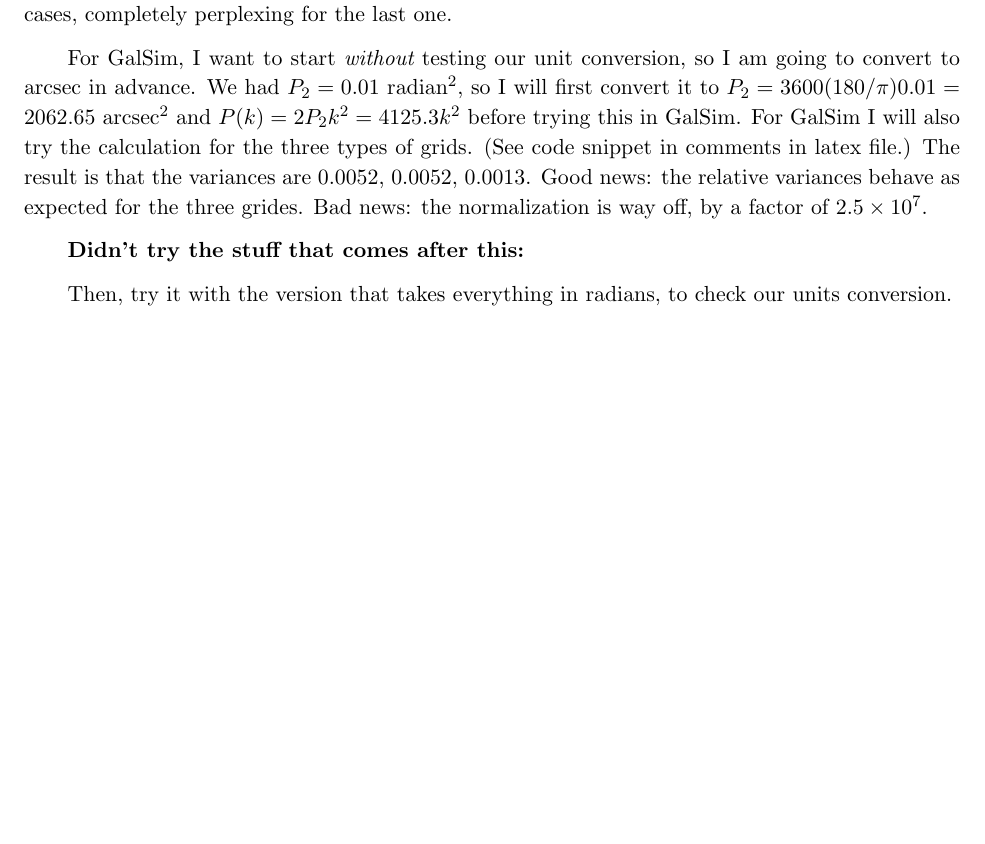
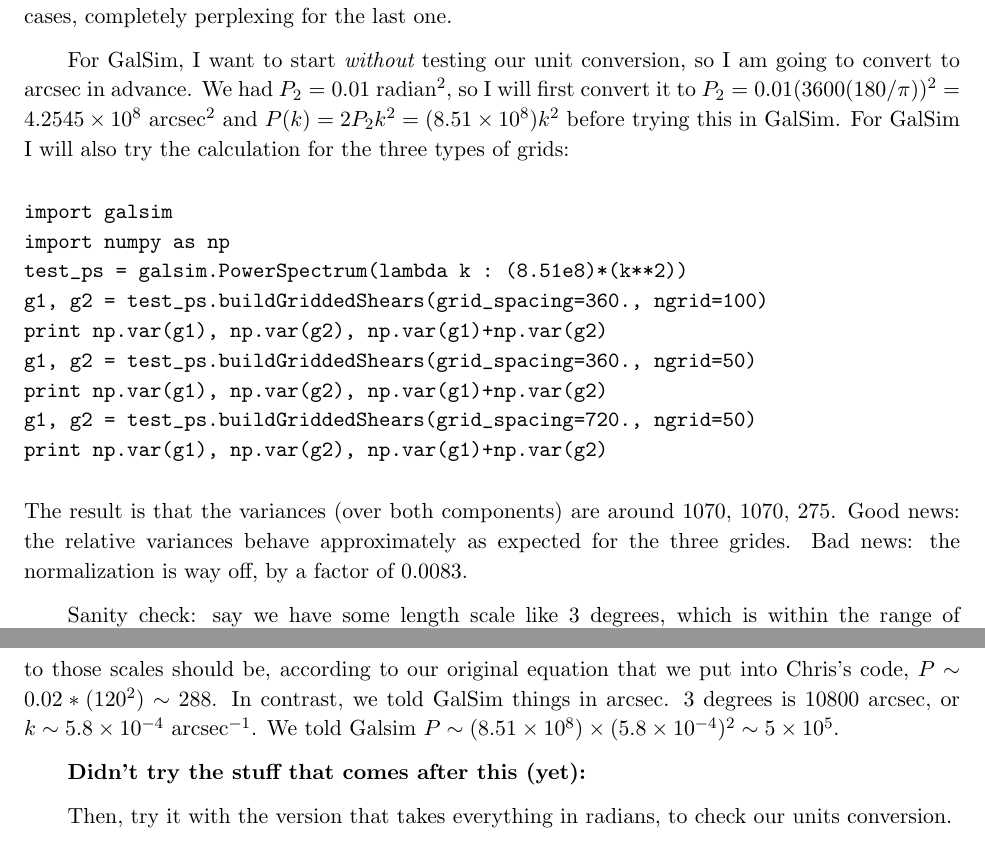
Before and after one commit to GalSim-developers/GalSim, a LaTeX paper (devel/modules/lensing_engine.tex): part of page 4 of 4 before the commit and two parts of pages 4 and 5 of 5 after it, the two joined at a grey line, cut so that both start at the same text, the shorter picture padded with empty space. Compiled offline with pdfLaTeX.

Commit message:
fixed mistake in calculation (#248)

```diff
--- a/devel/modules/lensing_engine.tex
+++ b/devel/modules/lensing_engine.tex
@@ -196,26 +196,37 @@
 For GalSim, I want to start {\em without} testing our unit conversion,
 so I am going to convert to arcsec in advance.  We had $P_2=0.01$
 radian$^2$, so I will first convert it to
-$P_2=3600(180/\pi)0.01=2062.65$ arcsec$^2$ and $P(k)=2 P_2 k^2 = 4125.3
-k^2$ before trying this in
+$P_2=0.01 (3600(180/\pi))^2=4.2545\times 10^8$ arcsec$^2$ and $P(k)=2
+P_2 k^2 = (8.51\times 10^{8}) k^2$ before trying this in
 GalSim.  For GalSim I will also try the calculation for the three
-types of grids. (See code snippet in comments in latex file.)
-The result is that the variances are $0.0052$, $0.0052$, $0.0013$.
-Good news: the relative variances behave as expected for the three
-grides.  Bad news: the normalization is way off, by a factor of
-$2.5\times 10^7$.
-% import galsim
-% import numpy as np
-% test_ps = galsim.PowerSpectrum(lambda k : 4125.3*(k**2))
-% g1, g2 = test_ps.buildGriddedShears(grid_spacing=360., ngrid=100)
-% print np.var(g1), np.var(g2)
-% g1, g2 = test_ps.buildGriddedShears(grid_spacing=360., ngrid=50)
-% print np.var(g1), np.var(g2)
-% g1, g2 = test_ps.buildGriddedShears(grid_spacing=720., ngrid=50)
-% print np.var(g1), np.var(g2)
-% -> results are around 0.0052.
+types of grids:
+\begin{verbatim}
+import galsim
+import numpy as np
+test_ps = galsim.PowerSpectrum(lambda k : (8.51e8)*(k**2))
+g1, g2 = test_ps.buildGriddedShears(grid_spacing=360., ngrid=100)
+print np.var(g1), np.var(g2), np.var(g1)+np.var(g2)
+g1, g2 = test_ps.buildGriddedShears(grid_spacing=360., ngrid=50)
+print np.var(g1), np.var(g2), np.var(g1)+np.var(g2)
+g1, g2 = test_ps.buildGriddedShears(grid_spacing=720., ngrid=50)
+print np.var(g1), np.var(g2), np.var(g1)+np.var(g2)
+\end{verbatim}
+The result is that the variances (over both components) are around
+$1070$, $1070$, $275$.  Good news: the relative variances behave
+approximately as expected for the three grides.  Bad news: the
+normalization is way off, by a factor of $0.0083$.
 
-\textbf{Didn't try the stuff that comes after this:}
+Sanity check: say we have some length scale like 3 degrees, which is
+within the range of interesting scales.  This is 0.0524 radians, or
+$k\sim120$ radian$^{-1}$.  So
+then the power corresponding to those scales should be, according to
+our original equation that we put into Chris's code, $P\sim
+0.02*(120^2)\sim 288$.  In contrast, we told GalSim things in arcsec.
+3 degrees is 10800 arcsec, or $k\sim 5.8\times 10^{-4}$ arcsec$^{-1}$.
+We told Galsim $P\sim (8.51\times 10^8)\times (5.8\times
+10^{-4})^2\sim 5\times 10^5$.
+
+\textbf{Didn't try the stuff that comes after this (yet):}
 
 Then, try it with the version that takes everything in radians, to
 check our units conversion.
```
Also changed, not shown: devel/modules/lensing_engine.tex (2 more changed lines).
